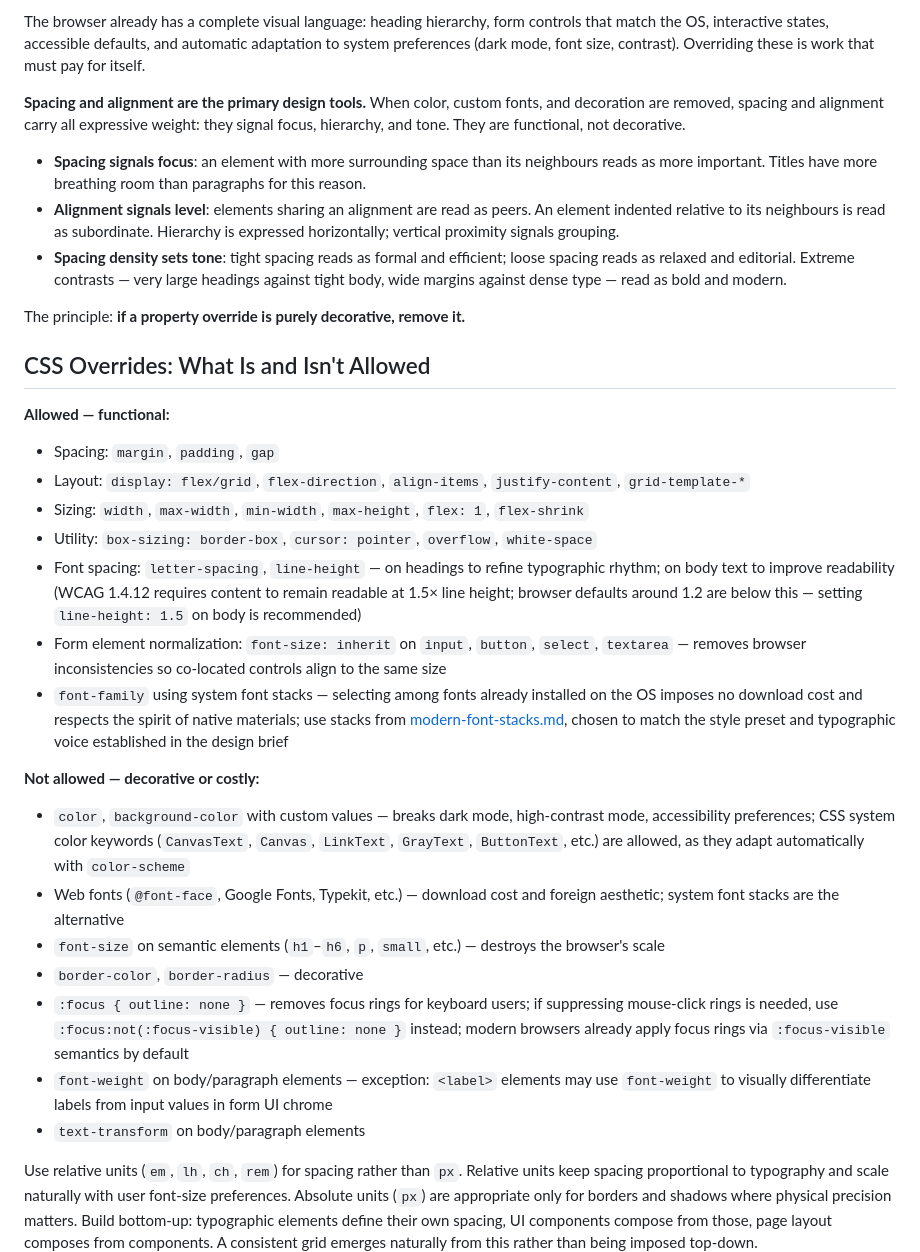
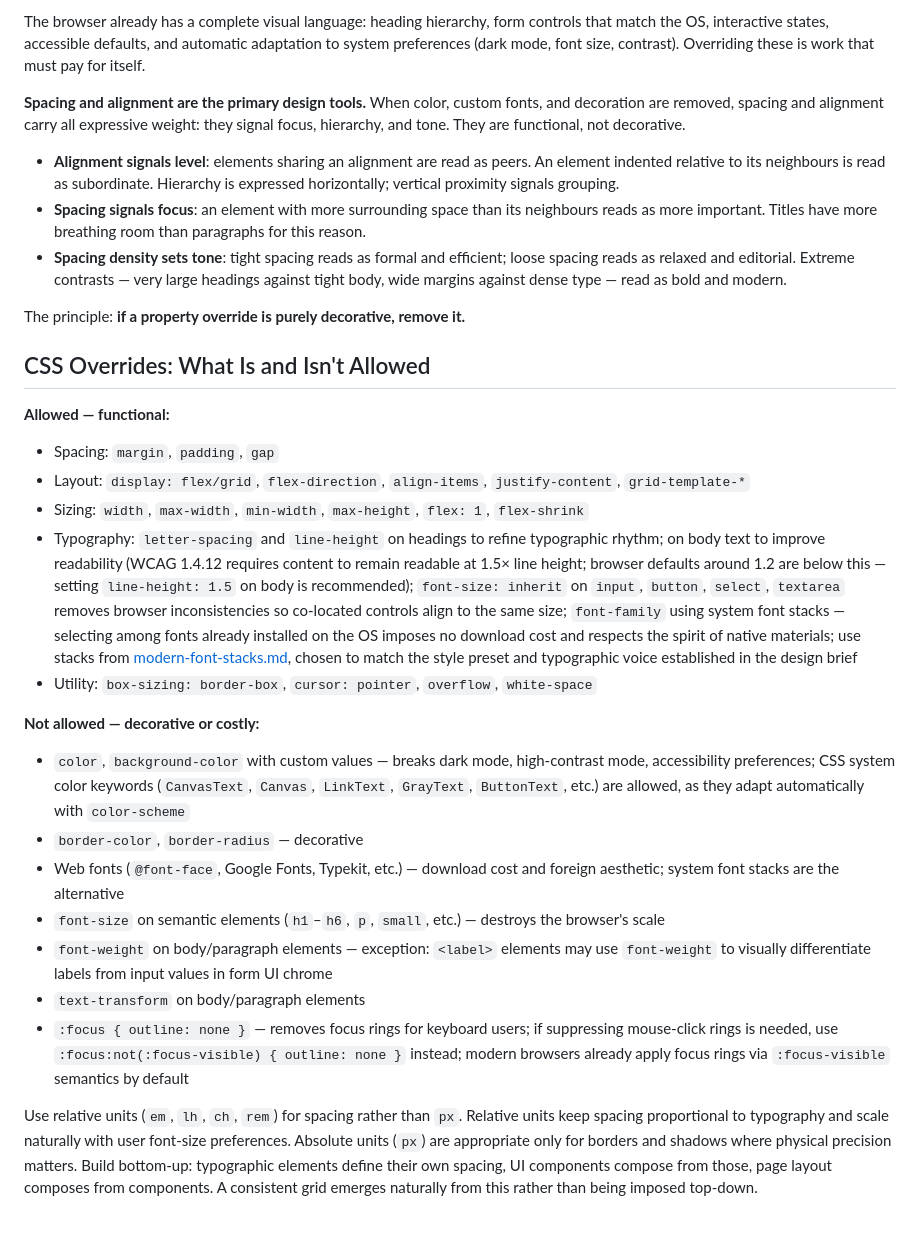
Before and after one commit to chadluo/web-brutalism-design, a Markdown page: skills/web-brutalism/SKILL.md, the part around the change. GitHub-like rendering; blank space fills up the shorter version.

Commit message:
Reorganise SKILL.md sections for logical grouping
Philosophy bullets: alignment → spacing focus → spacing density (grouped
spacing items together). CSS Overrides allowed: consolidate three
typography items into one grouped entry. CSS Overrides not allowed:
cluster color/decoration, then typography, then interaction.

Co-Authored-By: Claude Sonnet 4.6 <noreply@anthropic.com>

```diff
--- a/skills/web-brutalism/SKILL.md
+++ b/skills/web-brutalism/SKILL.md
@@ -23,11 +23,11 @@ mode, font size, contrast). Overriding these is work that must pay for itself.
 are removed, spacing and alignment carry all expressive weight: they signal focus, hierarchy, and
 tone. They are functional, not decorative.
 
-- **Spacing signals focus**: an element with more surrounding space than its neighbours reads as
-  more important. Titles have more breathing room than paragraphs for this reason.
 - **Alignment signals level**: elements sharing an alignment are read as peers. An element indented
   relative to its neighbours is read as subordinate. Hierarchy is expressed horizontally;
   vertical proximity signals grouping.
+- **Spacing signals focus**: an element with more surrounding space than its neighbours reads as
+  more important. Titles have more breathing room than paragraphs for this reason.
 - **Spacing density sets tone**: tight spacing reads as formal and efficient; loose spacing reads as
   relaxed and editorial. Extreme contrasts — very large headings against tight body, wide margins
   against dense type — read as bold and modern.
@@ -41,33 +41,31 @@ The principle: **if a property override is purely decorative, remove it.**
 - Spacing: `margin`, `padding`, `gap`
 - Layout: `display: flex/grid`, `flex-direction`, `align-items`, `justify-content`, `grid-template-*`
 - Sizing: `width`, `max-width`, `min-width`, `max-height`, `flex: 1`, `flex-shrink`
-- Utility: `box-sizing: border-box`, `cursor: pointer`, `overflow`, `white-space`
-- Font spacing: `letter-spacing`, `line-height` — on headings to refine typographic rhythm; on
+- Typography: `letter-spacing` and `line-height` on headings to refine typographic rhythm; on
   body text to improve readability (WCAG 1.4.12 requires content to remain readable at 1.5× line
   height; browser defaults around 1.2 are below this — setting `line-height: 1.5` on body is
-  recommended)
-- Form element normalization: `font-size: inherit` on `input`, `button`, `select`, `textarea` —
-  removes browser inconsistencies so co-located controls align to the same size
-- `font-family` using system font stacks — selecting among fonts already installed on the OS
-  imposes no download cost and respects the spirit of native materials; use stacks from
-  [modern-font-stacks.md](modern-font-stacks.md), chosen to match the style preset and
-  typographic voice established in the design brief
+  recommended); `font-size: inherit` on `input`, `button`, `select`, `textarea` removes browser
+  inconsistencies so co-located controls align to the same size; `font-family` using system font
+  stacks — selecting among fonts already installed on the OS imposes no download cost and respects
+  the spirit of native materials; use stacks from [modern-font-stacks.md](modern-font-stacks.md),
+  chosen to match the style preset and typographic voice established in the design brief
+- Utility: `box-sizing: border-box`, `cursor: pointer`, `overflow`, `white-space`
 
 **Not allowed — decorative or costly:**
 
 - `color`, `background-color` with custom values — breaks dark mode, high-contrast mode,
   accessibility preferences; CSS system color keywords (`CanvasText`, `Canvas`, `LinkText`,
   `GrayText`, `ButtonText`, etc.) are allowed, as they adapt automatically with `color-scheme`
+- `border-color`, `border-radius` — decorative
 - Web fonts (`@font-face`, Google Fonts, Typekit, etc.) — download cost and foreign aesthetic;
   system font stacks are the alternative
 - `font-size` on semantic elements (`h1`–`h6`, `p`, `small`, etc.) — destroys the browser's scale
-- `border-color`, `border-radius` — decorative
+- `font-weight` on body/paragraph elements — exception: `<label>` elements may use `font-weight`
+  to visually differentiate labels from input values in form UI chrome
+- `text-transform` on body/paragraph elements
 - `:focus { outline: none }` — removes focus rings for keyboard users; if suppressing mouse-click
   rings is needed, use `:focus:not(:focus-visible) { outline: none }` instead; modern browsers
   already apply focus rings via `:focus-visible` semantics by default
-- `font-weight` on body/paragraph elements — exception: `<label>` elements may use `font-weight`
-  to visually differentiate labels from input values in form UI chrome
-- `text-transform` on body/paragraph elements
 
 Use relative units (`em`, `lh`, `ch`, `rem`) for spacing rather than `px`. Relative units keep
 spacing proportional to typography and scale naturally with user font-size preferences. Absolute
```
